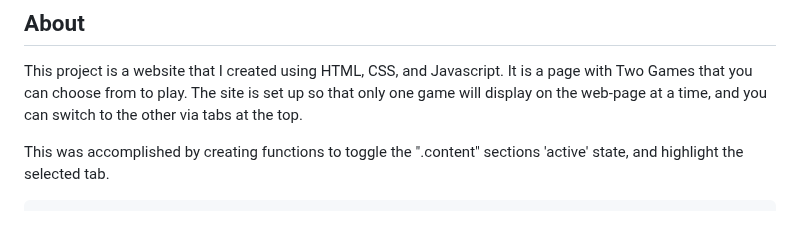
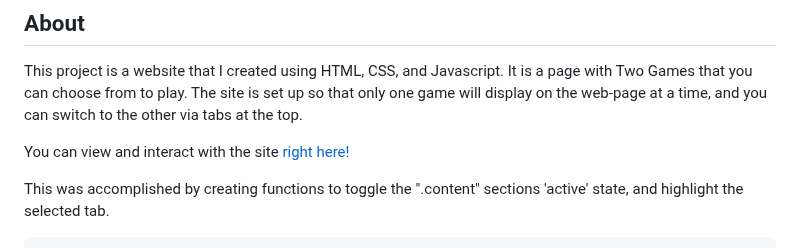
Before and after one commit to Shmolty/TwoGames, a Markdown page: README.md, the part around the change. GitHub-like rendering; blank space fills up the shorter version.

Commit message:
add pages link to README

````diff
--- a/README.md
+++ b/README.md
@@ -2,6 +2,8 @@
 ## About
 This project is a website that I created using HTML, CSS, and Javascript. It is a page with Two Games that you can choose from to play.
 The site is set up so that only one game will display on the web-page at a time, and you can switch to the other via tabs at the top.
+
+You can view and interact with the site [right here!](https://shmolty.github.io/TwoGames/)
 
 This was accomplished by creating functions to toggle the ".content" sections 'active' state, and highlight the selected tab.
 ``` js
````
